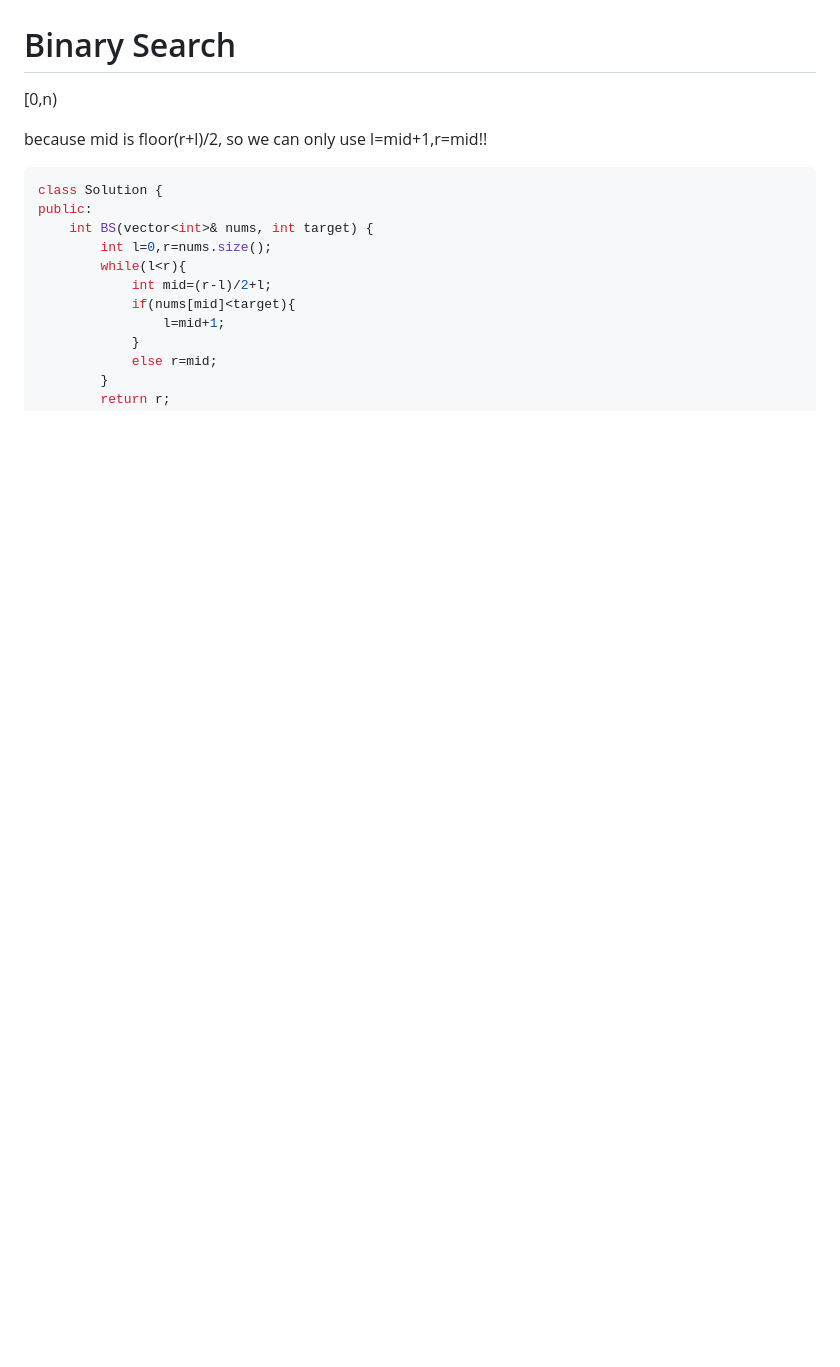
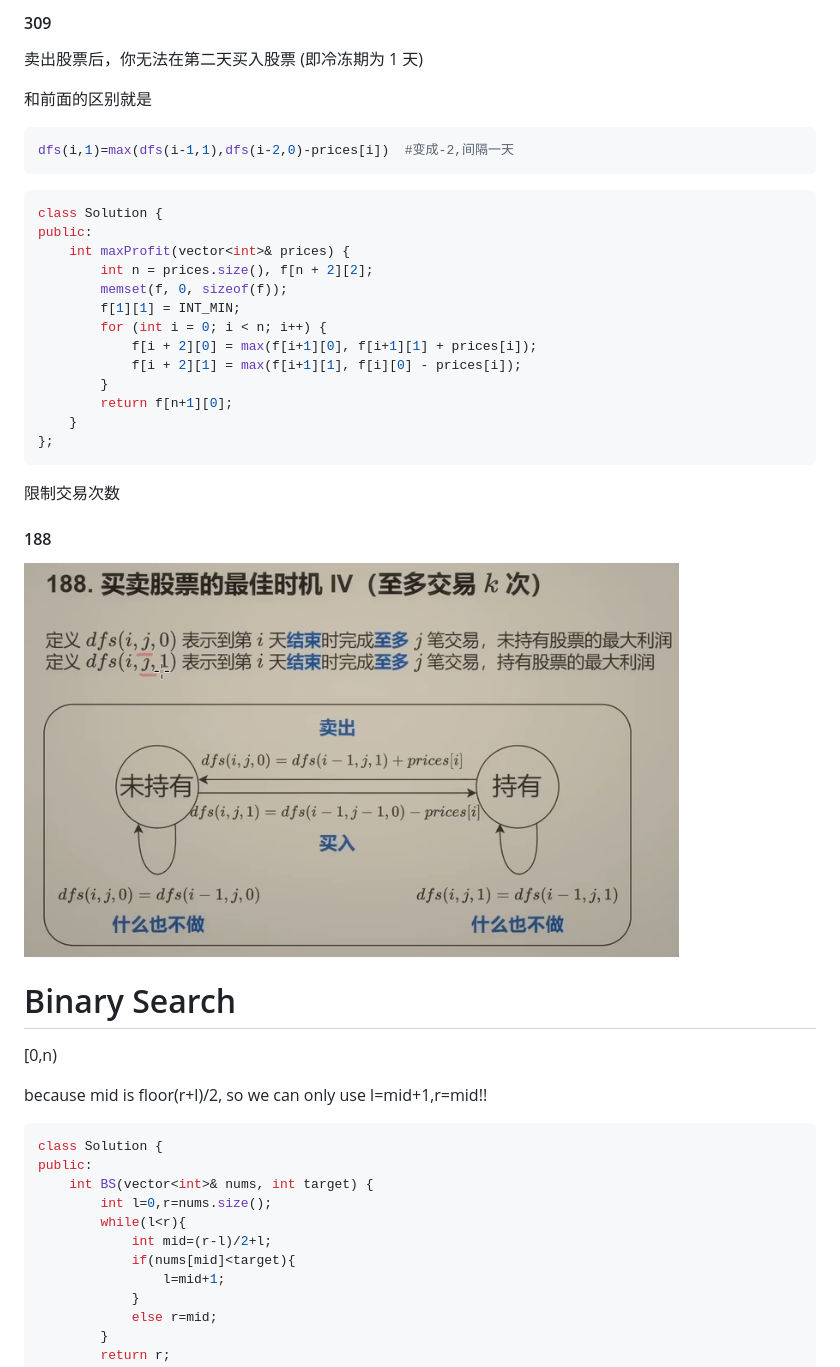
Before and after one commit to hychen11/Intern, a Markdown page: Algorithm.md, the part around the change printed below. Drawn GitHub-style; pictures changed too: lc_assert/188.png (added); blank space fills up the shorter version.

````diff
--- a/Algorithm.md
+++ b/Algorithm.md
@@ -312,3 +457,36 @@ nums[p]==nums[i], dfs(p,j)+1
+#### 309
+
+卖出股票后，你无法在第二天买入股票 (即冷冻期为 1 天)
+
+和前面的区别就是
+
+```python
+dfs(i,1)=max(dfs(i-1,1),dfs(i-2,0)-prices[i])  #变成-2,间隔一天
+```
+
+```c++
+class Solution {
+public:
+    int maxProfit(vector<int>& prices) {
+        int n = prices.size(), f[n + 2][2];
+        memset(f, 0, sizeof(f));
+        f[1][1] = INT_MIN;
+        for (int i = 0; i < n; i++) {
+            f[i + 2][0] = max(f[i+1][0], f[i+1][1] + prices[i]);
+            f[i + 2][1] = max(f[i+1][1], f[i][0] - prices[i]);
+        }
+        return f[n+1][0];
+    }
+};
+```
+
+限制交易次数
+
+#### 188
+
+![](./lc_assert/188.png)
+
+
 
 # Binary Search
 
````
Also changed, not shown: other parts of Algorithm.md (+146 -1 lines), lc_assert/StateMachineDP.png (added).
